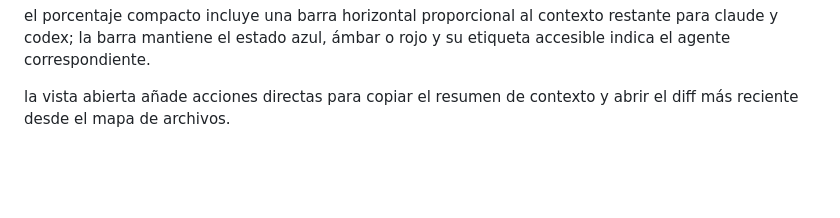
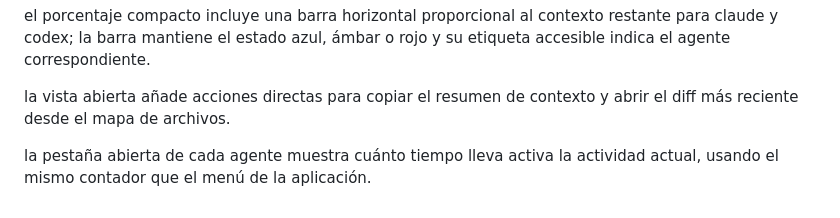
Before and after one commit to kisnner26/claude-pet, a Markdown page: docs/ISLAND.md, the part around the change. GitHub-like rendering; blank space fills up the shorter version.

Commit message:
docs: documenta duración de actividad

```diff
--- a/docs/ISLAND.md
+++ b/docs/ISLAND.md
@@ -106,3 +106,5 @@ cuando el adaptador de codex publica contexto, el modo compacto muestra también
 el porcentaje compacto incluye una barra horizontal proporcional al contexto restante para claude y codex; la barra mantiene el estado azul, ámbar o rojo y su etiqueta accesible indica el agente correspondiente.
 
 la vista abierta añade acciones directas para copiar el resumen de contexto y abrir el diff más reciente desde el mapa de archivos.
+
+la pestaña abierta de cada agente muestra cuánto tiempo lleva activa la actividad actual, usando el mismo contador que el menú de la aplicación.
```
